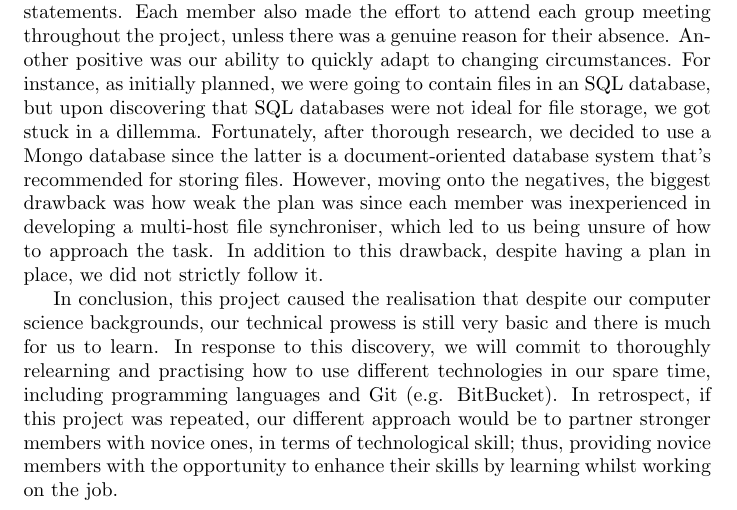
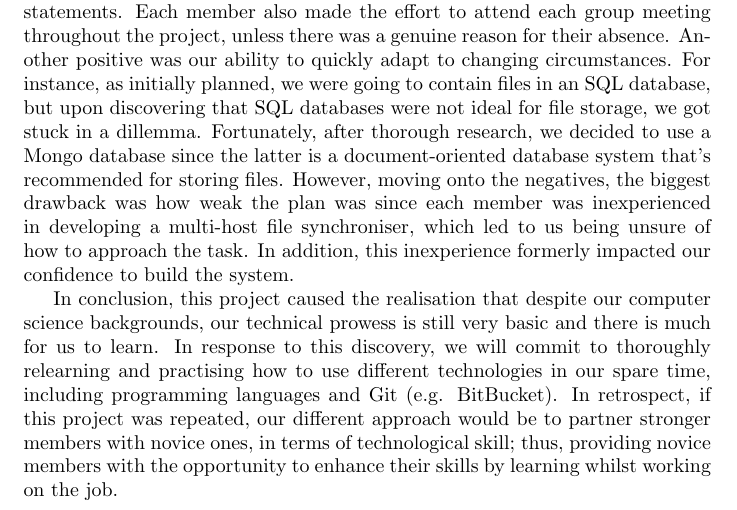
Before and after one commit to YusafOsei-Bonsu/Project-Prime-Dev, a LaTeX document (final_report/team_project_prime.tex): part of page 2 of 3, cut so that both start at the same text. Compiled offline with pdfLaTeX.

Commit message:
Updating report evaluation
Editing first paragraph by removing line

```diff
--- a/final_report/team_project_prime.tex
+++ b/final_report/team_project_prime.tex
@@ -24,7 +24,7 @@ In this project, we were tasked with building a multi-host file synchroniser con
 Project Prime consists of six members: Yusaf, Sandipan, Saloni, Shefali, Cameron and Manny. To balance the workload, the team was divided into three subgroups of two teammates, and each subgroup was assigned to the development of one component. As a result, Yusaf and Sandipan were assigned to the desktop client, Saloni and Shefali were assigned to the server application, and Manny and Cameron were assigned to the mobile client. Despite this style of work delegation, members from other subgroups were still able to intervene in the development of a component that they weren't assigned to, in order to fix issues that the assigned subgroup couldn't correct, for example. Moving onto communication, the team remotely communicated using an instant messaging app known as "Whatsapp", which allowed us to arrange group sessions at a certain date-and-time, notify teammates of recent pull requests, etc. Furthermore, the sessions were conducted in booked group study rooms at least once per week, and these sessions involved group discussion and coding of all components.
 
 \section{\underline{Evaluation}}
-From start to finish, the team experienced  positive and negative events of the project. To start with the positives, the biggest highlight of this project was the strong team communication, as each member confidently conveyed their own thoughts and opinions during group discussions in physical meetings and WhatsApp. In addition, when disagreements regarding the project arose, debates were conducted in a respectful manner by not saying rude or offensive statements. Each member also made the effort to attend each group meeting throughout the project, unless there was a genuine reason for their absence. Another positive was our ability to quickly adapt to changing circumstances. For instance, as initially planned, we were going to contain files in an SQL database, but upon discovering that SQL databases were not ideal for file storage, we got stuck in a dillemma. Fortunately, after thorough research, we decided to use a Mongo database since the latter is a document-oriented database system that's recommended for storing files. However, moving onto the negatives, the biggest drawback was how weak the plan was since each member was inexperienced in developing a multi-host file synchroniser, which led to us being unsure of how to approach the task. In addition to this drawback, despite having a plan in place, we did not strictly follow it.
+From start to finish, the team experienced  positive and negative events of the project. To start with the positives, the biggest highlight of this project was the strong team communication, as each member confidently conveyed their own thoughts and opinions during group discussions in physical meetings and WhatsApp. In addition, when disagreements regarding the project arose, debates were conducted in a respectful manner by not saying rude or offensive statements. Each member also made the effort to attend each group meeting throughout the project, unless there was a genuine reason for their absence. Another positive was our ability to quickly adapt to changing circumstances. For instance, as initially planned, we were going to contain files in an SQL database, but upon discovering that SQL databases were not ideal for file storage, we got stuck in a dillemma. Fortunately, after thorough research, we decided to use a Mongo database since the latter is a document-oriented database system that's recommended for storing files. However, moving onto the negatives, the biggest drawback was how weak the plan was since each member was inexperienced in developing a multi-host file synchroniser, which led to us being unsure of how to approach the task. In addition, this inexperience formerly impacted our confidence to build the system.
 
 In conclusion, this project caused the realisation that despite our computer science backgrounds, our technical prowess is still very basic and there is much for us to learn. In response to this discovery, we will commit to thoroughly relearning and practising how to use different technologies in our spare time, including programming languages and Git (e.g. BitBucket). In retrospect, if this project was repeated, our different approach would be to partner stronger members with novice ones, in terms of technological skill; thus, providing novice members with the opportunity to enhance their skills by learning whilst working on the job.
 
```
Also changed, not shown: final_report/team_project_prime.pdf, 1 other file.
